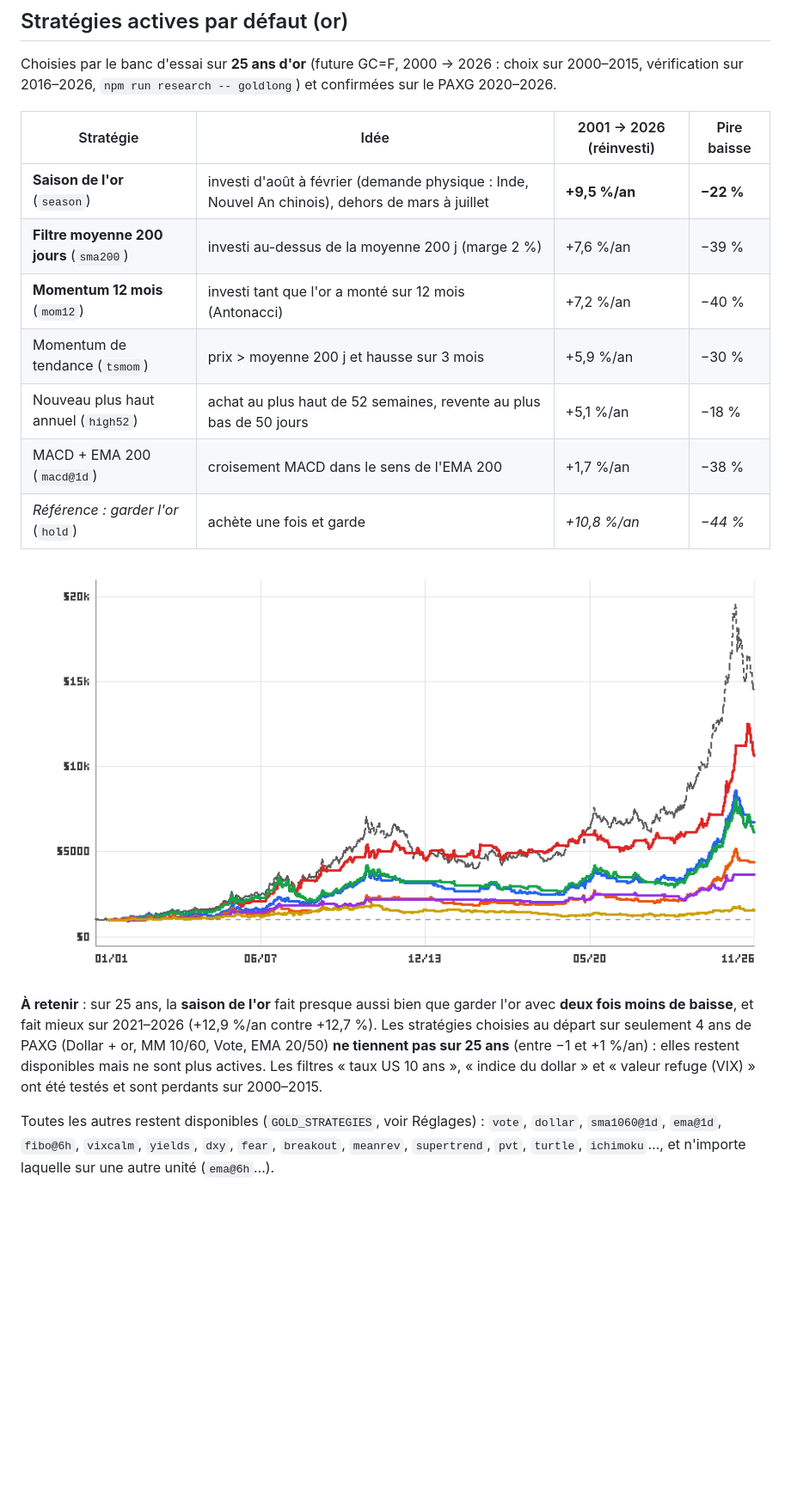
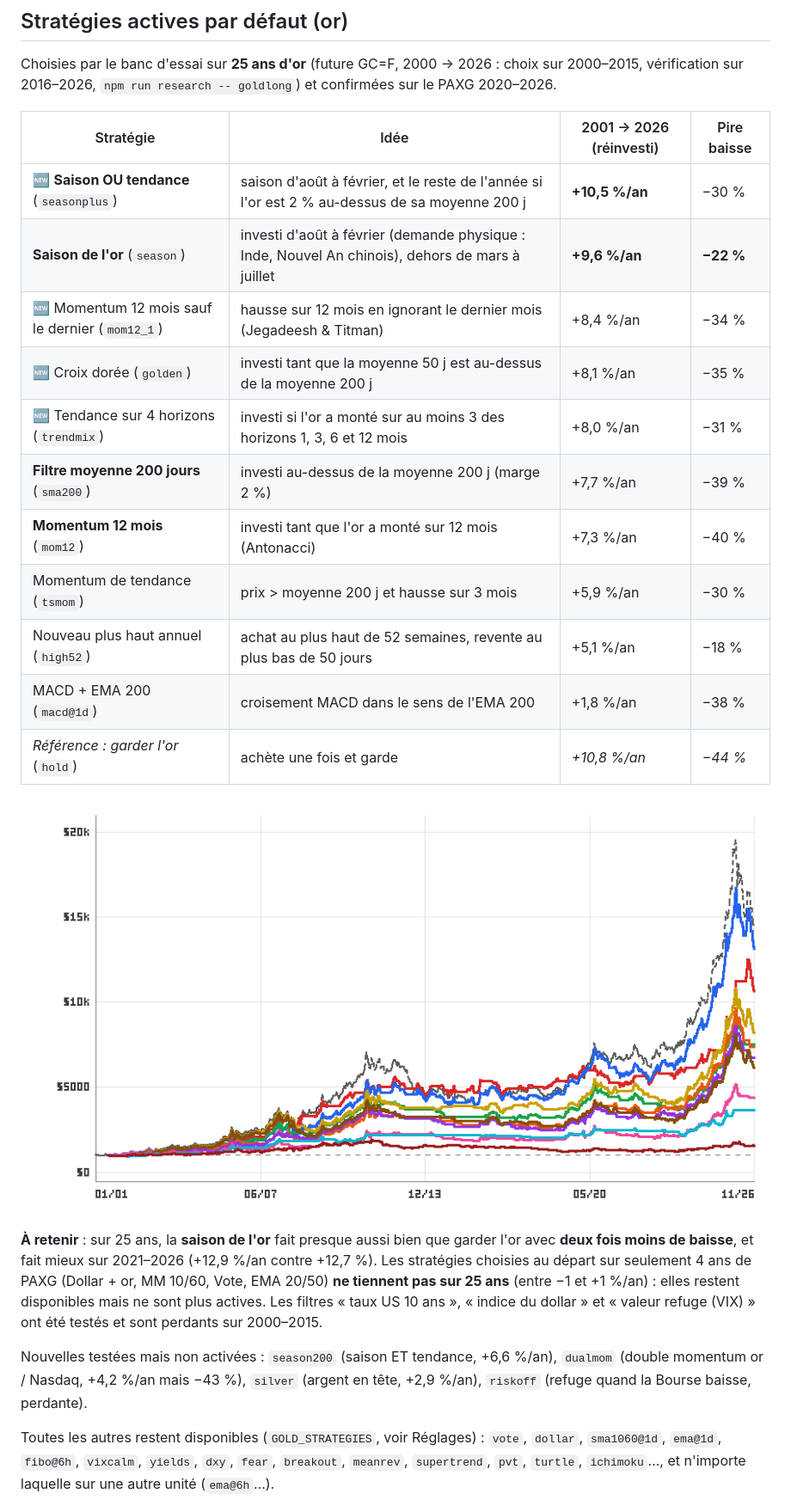
Before and after one commit to OffNorth/idk, a Markdown page: README.md, the part around one of its changes. Shown at 86% size. Drawn GitHub-style; pictures changed too: docs/historique-or-2001.png; blank space fills up the shorter version.

```diff
--- a/README.md
+++ b/README.md
@@ -31,12 +31,16 @@ Choisies par le banc d'essai sur **25 ans d'or** (future GC=F, 2000 → 2026 : c
 
 | Stratégie | Idée | 2001 → 2026 (réinvesti) | Pire baisse |
 |---|---|---|---|
-| **Saison de l'or** (`season`) | investi d'août à février (demande physique : Inde, Nouvel An chinois), dehors de mars à juillet | **+9,5 %/an** | **−22 %** |
-| **Filtre moyenne 200 jours** (`sma200`) | investi au-dessus de la moyenne 200 j (marge 2 %) | +7,6 %/an | −39 % |
-| **Momentum 12 mois** (`mom12`) | investi tant que l'or a monté sur 12 mois (Antonacci) | +7,2 %/an | −40 % |
+| 🆕 **Saison OU tendance** (`seasonplus`) | saison d'août à février, et le reste de l'année si l'or est 2 % au-dessus de sa moyenne 200 j | **+10,5 %/an** | −30 % |
+| **Saison de l'or** (`season`) | investi d'août à février (demande physique : Inde, Nouvel An chinois), dehors de mars à juillet | **+9,6 %/an** | **−22 %** |
+| 🆕 Momentum 12 mois sauf le dernier (`mom12_1`) | hausse sur 12 mois en ignorant le dernier mois (Jegadeesh & Titman) | +8,4 %/an | −34 % |
+| 🆕 Croix dorée (`golden`) | investi tant que la moyenne 50 j est au-dessus de la moyenne 200 j | +8,1 %/an | −35 % |
+| 🆕 Tendance sur 4 horizons (`trendmix`) | investi si l'or a monté sur au moins 3 des horizons 1, 3, 6 et 12 mois | +8,0 %/an | −31 % |
+| **Filtre moyenne 200 jours** (`sma200`) | investi au-dessus de la moyenne 200 j (marge 2 %) | +7,7 %/an | −39 % |
+| **Momentum 12 mois** (`mom12`) | investi tant que l'or a monté sur 12 mois (Antonacci) | +7,3 %/an | −40 % |
 | Momentum de tendance (`tsmom`) | prix > moyenne 200 j et hausse sur 3 mois | +5,9 %/an | −30 % |
 | Nouveau plus haut annuel (`high52`) | achat au plus haut de 52 semaines, revente au plus bas de 50 jours | +5,1 %/an | −18 % |
-| MACD + EMA 200 (`macd@1d`) | croisement MACD dans le sens de l'EMA 200 | +1,7 %/an | −38 % |
+| MACD + EMA 200 (`macd@1d`) | croisement MACD dans le sens de l'EMA 200 | +1,8 %/an | −38 % |
 | *Référence : garder l'or* (`hold`) | achète une fois et garde | *+10,8 %/an* | *−44 %* |
 
 ![Évolution simulée des stratégies or depuis 2001](docs/historique-or-2001.png)
@@ -46,6 +50,9 @@ et fait mieux sur 2021–2026 (+12,9 %/an contre +12,7 %). Les stratégies chois
 (Dollar + or, MM 10/60, Vote, EMA 20/50) **ne tiennent pas sur 25 ans** (entre −1 et +1 %/an) : elles restent
 disponibles mais ne sont plus actives. Les filtres « taux US 10 ans », « indice du dollar » et « valeur refuge (VIX) »
 ont été testés et sont perdants sur 2000–2015.
+
+Nouvelles testées mais non activées : `season200` (saison ET tendance, +6,6 %/an), `dualmom` (double momentum or /
+Nasdaq, +4,2 %/an mais −43 %), `silver` (argent en tête, +2,9 %/an), `riskoff` (refuge quand la Bourse baisse, perdante).
 
 Toutes les autres restent disponibles (`GOLD_STRATEGIES`, voir Réglages) : `vote`, `dollar`, `sma1060@1d`, `ema@1d`,
 `fibo@6h`, `vixcalm`, `yields`, `dxy`, `fear`, `breakout`, `meanrev`, `supertrend`, `pvt`, `turtle`, `ichimoku`…,
```
Also changed, not shown: other parts of README.md (+40 -3 lines), docs/historique-2021.png, docs/historique-nasdaq-2010.png, 16 other files.
